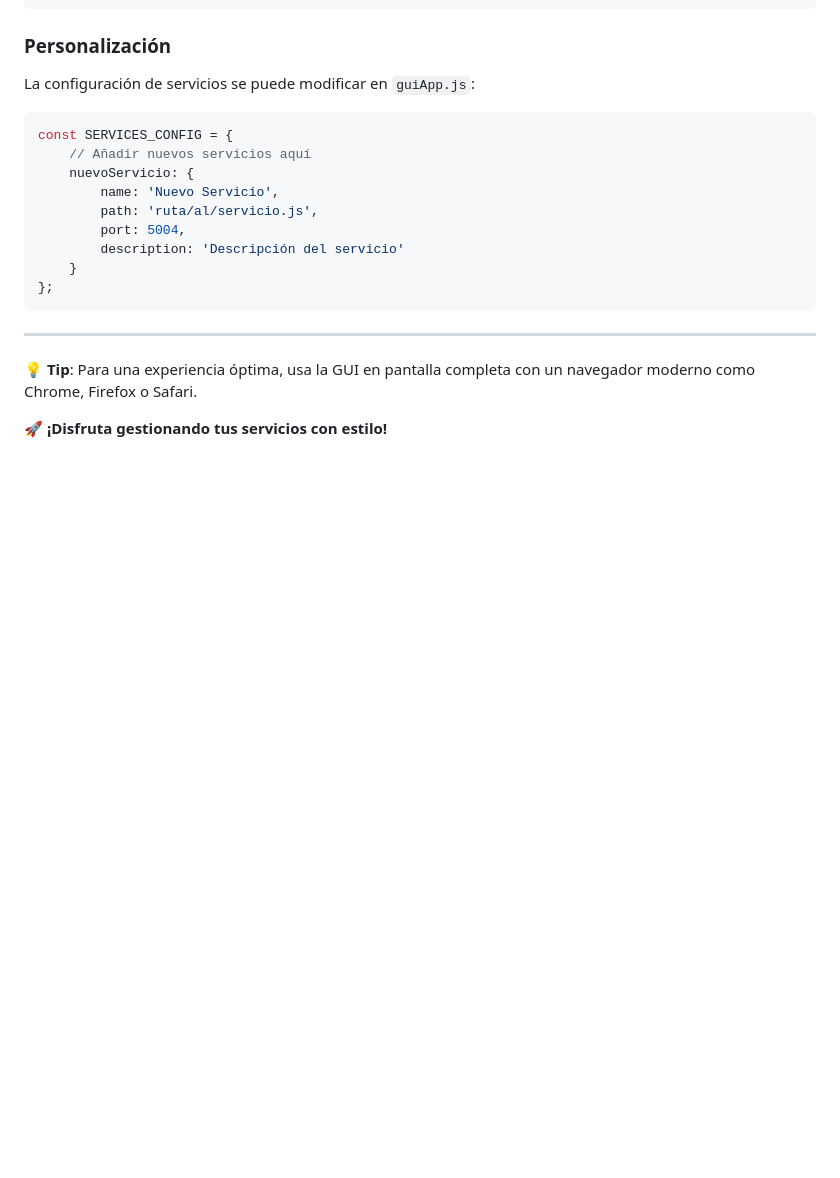
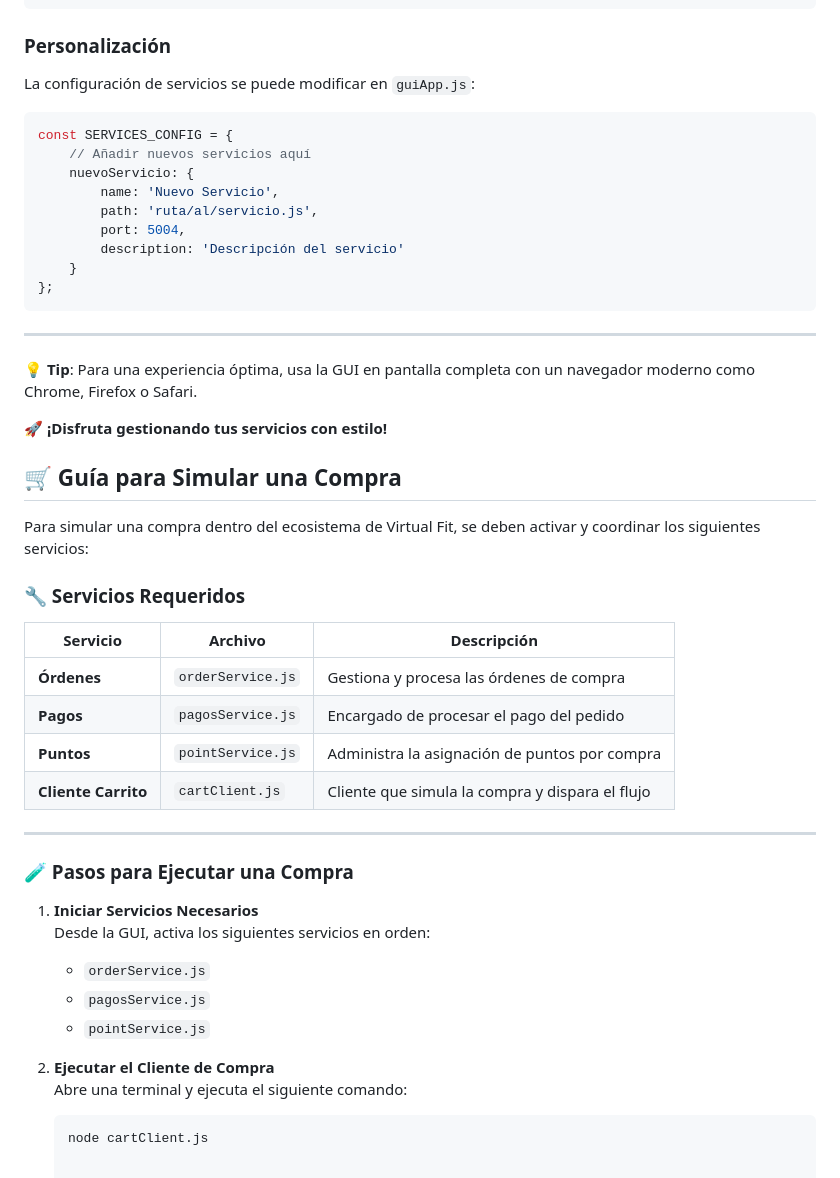
Before and after one commit to tiagomedi/ASAI-VirtualFit, a Markdown page: README.md, the part around the change. Rendered like a GitHub page; blank space fills up the shorter version.

````diff
--- a/README.md
+++ b/README.md
@@ -165,3 +165,31 @@ const SERVICES_CONFIG = {
 💡 **Tip**: Para una experiencia óptima, usa la GUI en pantalla completa con un navegador moderno como Chrome, Firefox o Safari.
 
 🚀 **¡Disfruta gestionando tus servicios con estilo!**
+
+## 🛒 Guía para Simular una Compra
+
+Para simular una compra dentro del ecosistema de Virtual Fit, se deben activar y coordinar los siguientes servicios:
+
+### 🔧 Servicios Requeridos
+
+| Servicio           | Archivo              | Descripción                                       |
+|--------------------|----------------------|---------------------------------------------------|
+| **Órdenes**        | `orderService.js`    | Gestiona y procesa las órdenes de compra         |
+| **Pagos**          | `pagosService.js`    | Encargado de procesar el pago del pedido         |
+| **Puntos**         | `pointService.js`    | Administra la asignación de puntos por compra    |
+| **Cliente Carrito**| `cartClient.js`      | Cliente que simula la compra y dispara el flujo  |
+
+---
+
+### 🧪 Pasos para Ejecutar una Compra
+
+1. **Iniciar Servicios Necesarios**
+   Desde la GUI, activa los siguientes servicios en orden:
+   - `orderService.js`
+   - `pagosService.js`
+   - `pointService.js`
+
+2. **Ejecutar el Cliente de Compra**
+   Abre una terminal y ejecuta el siguiente comando:
+   ```bash
+   node cartClient.js
````
